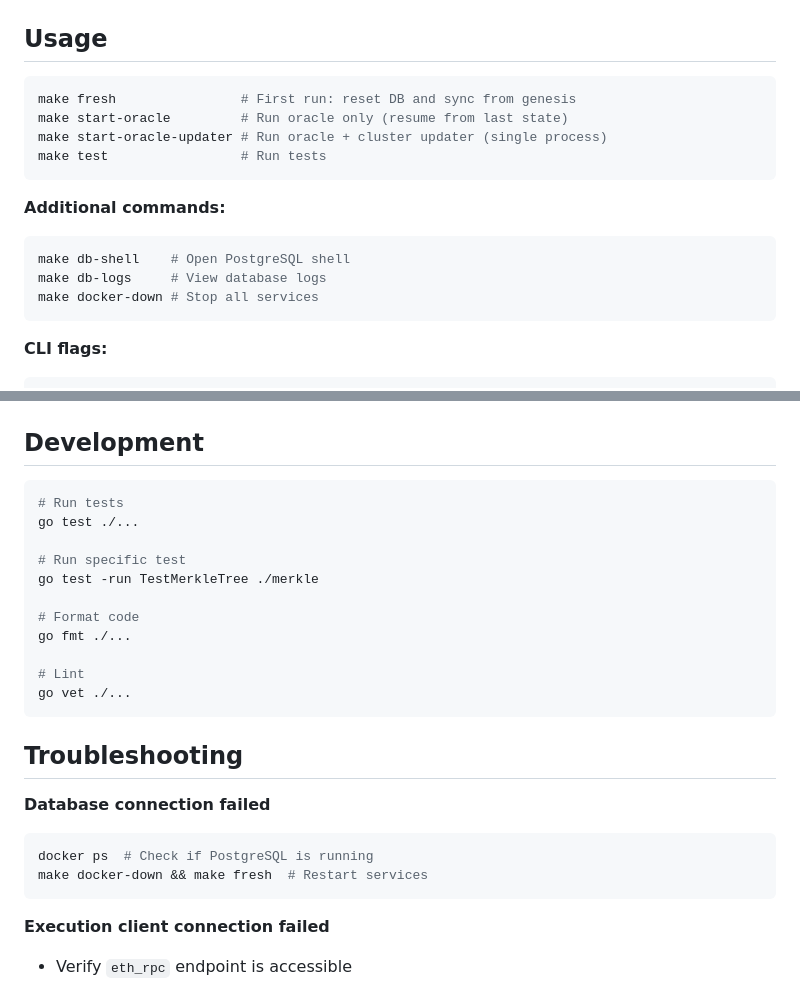
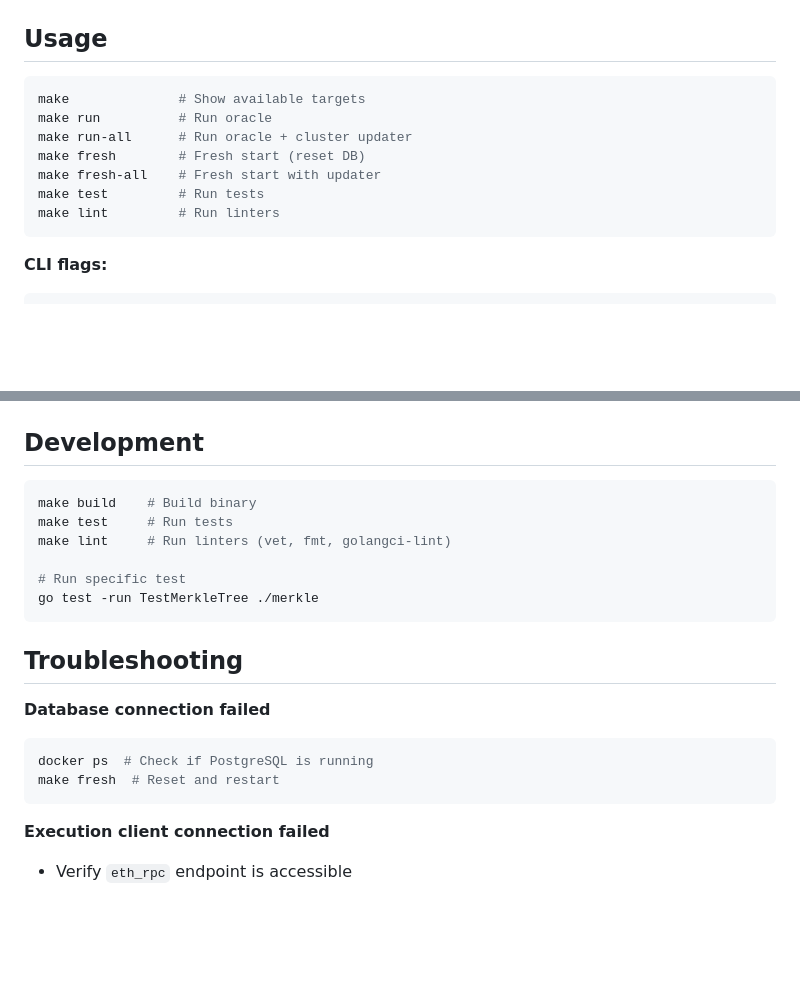
Before and after one commit to ssvlabs/ssv-oracle, a Markdown page: README.md, 2 parts joined by grey strips. Drawn GitHub-style; blank space fills up the shorter version.

Commit message:
update docs with new Makefile commands

````diff
--- a/README.md
+++ b/README.md
@@ -41,17 +41,13 @@ make fresh
 ## Usage
 
 ```bash
-make fresh                # First run: reset DB and sync from genesis
-make start-oracle         # Run oracle only (resume from last state)
-make start-oracle-updater # Run oracle + cluster updater (single process)
-make test                 # Run tests
-```
-
-**Additional commands:**
-```bash
-make db-shell    # Open PostgreSQL shell
-make db-logs     # View database logs
-make docker-down # Stop all services
+make              # Show available targets
+make run          # Run oracle
+make run-all      # Run oracle + cluster updater
+make fresh        # Fresh start (reset DB)
+make fresh-all    # Fresh start with updater
+make test         # Run tests
+make lint         # Run linters
 ```
 
 **CLI flags:**
@@ -180,17 +176,12 @@ LOG_LEVEL=debug ./ssv-oracle run
 ## Development
 
 ```bash
-# Run tests
-go test ./...
+make build    # Build binary
+make test     # Run tests
+make lint     # Run linters (vet, fmt, golangci-lint)
 
 # Run specific test
 go test -run TestMerkleTree ./merkle
-
-# Format code
-go fmt ./...
-
-# Lint
-go vet ./...
 ```
 
 ## Troubleshooting
@@ -198,7 +189,7 @@ go vet ./...
 **Database connection failed**
 ```bash
 docker ps  # Check if PostgreSQL is running
-make docker-down && make fresh  # Restart services
+make fresh  # Reset and restart
 ```
 
 **Execution client connection failed**
````
Also changed, not shown: CLAUDE.md (+7 -6 lines).
